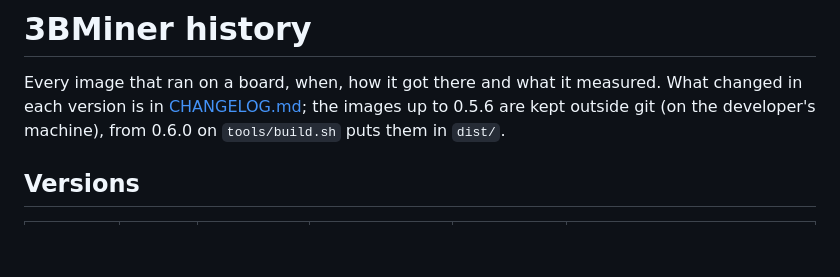
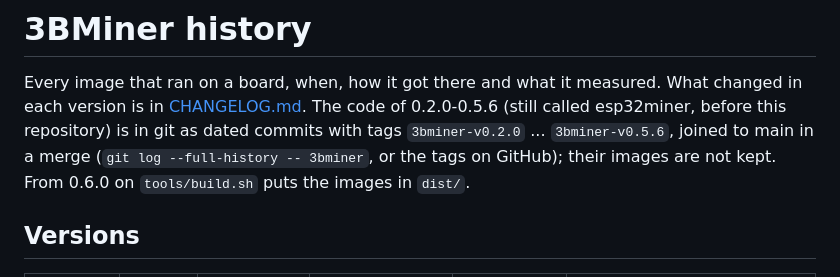
Before and after one commit to profinch/bumblebeam, a Markdown page: bitcoin/3bminer/HISTORY.md, the part around the change. GitHub-like rendering; blank space fills up the shorter version.

Commit message:
3bminer HISTORY: where the code of 0.2.0-0.5.6 is (tags 3bminer-v0.2.0 ... v0.5.6)

```diff
--- a/bitcoin/3bminer/HISTORY.md
+++ b/bitcoin/3bminer/HISTORY.md
@@ -1,7 +1,9 @@
 # 3BMiner history
 
 Every image that ran on a board, when, how it got there and what it measured. What changed in each version is in
-[CHANGELOG.md](CHANGELOG.md); the images up to 0.5.6 are kept outside git (on the developer's machine), from 0.6.0 on `tools/build.sh` puts them in `dist/`.
+[CHANGELOG.md](CHANGELOG.md). The code of 0.2.0-0.5.6 (still called esp32miner, before this repository) is in git as dated
+commits with tags `3bminer-v0.2.0` ... `3bminer-v0.5.6`, joined to main in a merge (`git log --full-history -- 3bminer`, or
+the tags on GitHub); their images are not kept. From 0.6.0 on `tools/build.sh` puts the images in `dist/`.
 
 ## Versions
 
```
